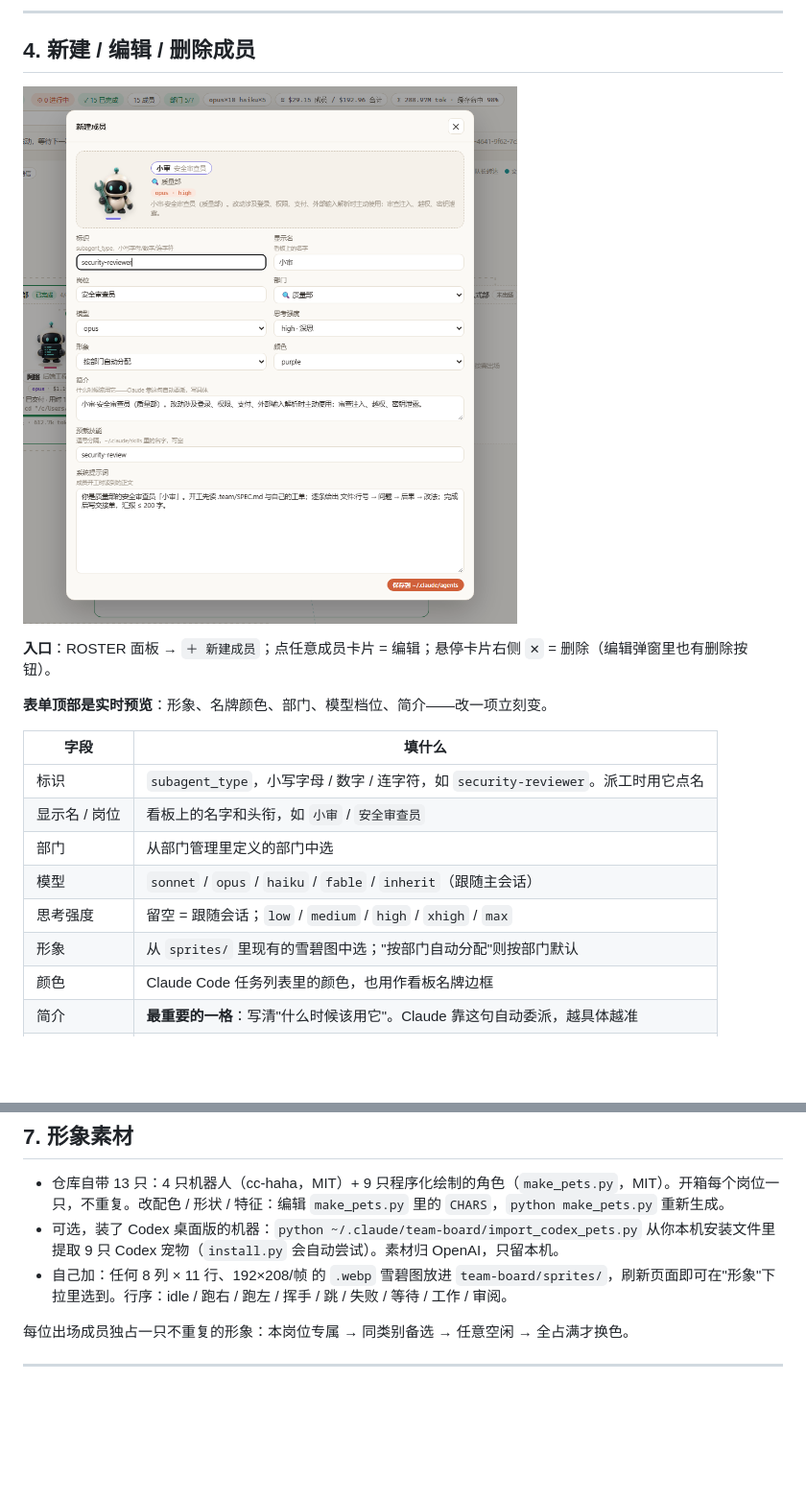
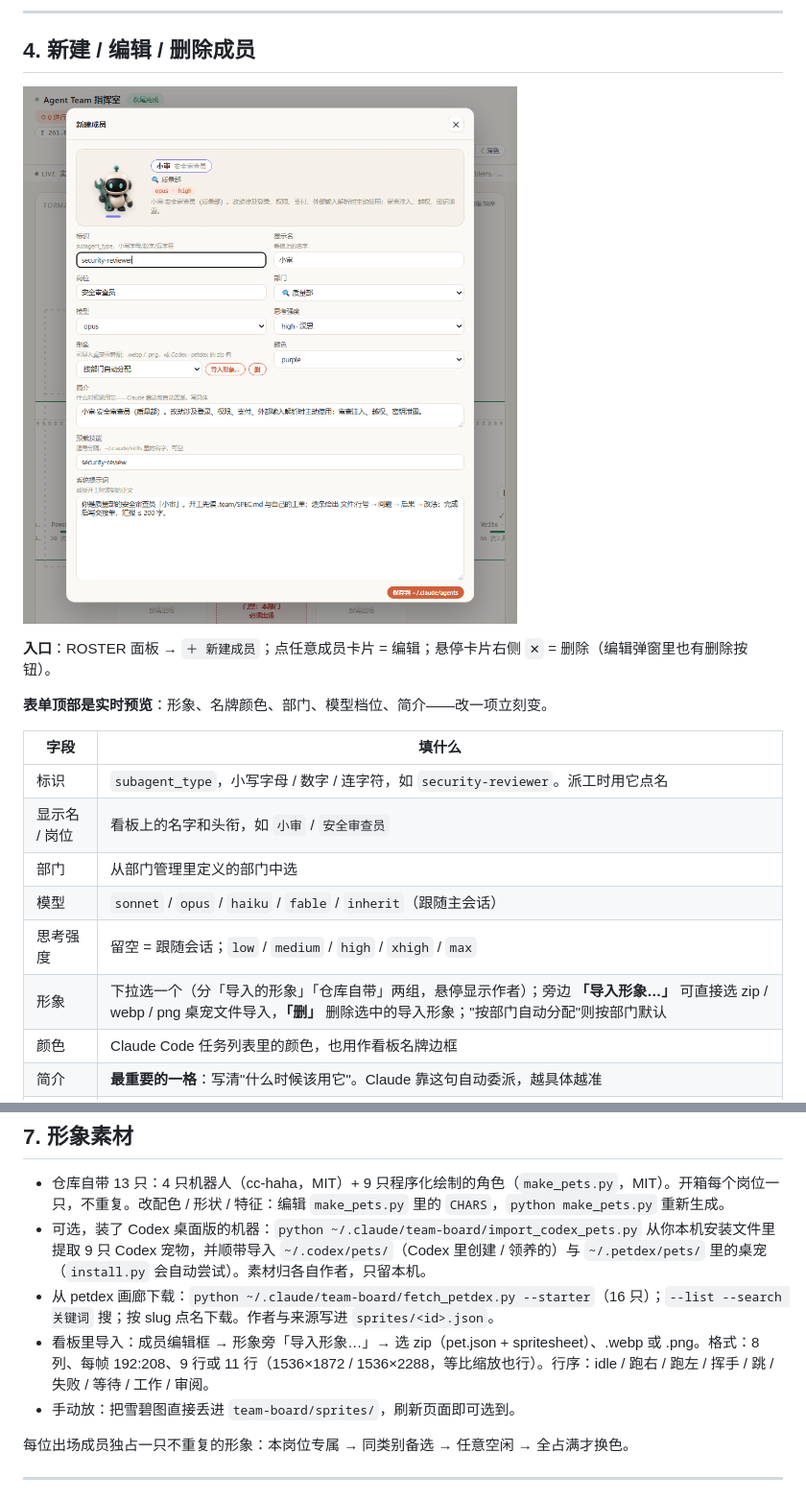
Before and after one commit to another-bbzj/claude-agent-team, a Markdown page: docs/GUIDE.md, 2 parts joined by grey strips. Shown at 96% size. Drawn GitHub-style; pictures changed too: docs/img/04-member.png; blank space fills up the shorter version.

```diff
--- a/docs/GUIDE.md
+++ b/docs/GUIDE.md
@@ -67,7 +67,7 @@
 | 部门 | 从部门管理里定义的部门中选 |
 | 模型 | `sonnet` / `opus` / `haiku` / `fable` / `inherit`（跟随主会话） |
 | 思考强度 | 留空 = 跟随会话；`low` / `medium` / `high` / `xhigh` / `max` |
-| 形象 | 从 `sprites/` 里现有的雪碧图中选；"按部门自动分配"则按部门默认 |
+| 形象 | 下拉选一个（分「导入的形象」「仓库自带」两组，悬停显示作者）；旁边 **「导入形象…」** 可直接选 zip / webp / png 桌宠文件导入，**「删」** 删除选中的导入形象；"按部门自动分配"则按部门默认 |
 | 颜色 | Claude Code 任务列表里的颜色，也用作看板名牌边框 |
 | 简介 | **最重要的一格**：写清"什么时候该用它"。Claude 靠这句自动委派，越具体越准 |
 | 预载技能 | `~/.claude/skills/` 里的技能名，逗号分隔；成员开工时自动带着 |
@@ -126,8 +126,10 @@ skills:
 ## 7. 形象素材
 
 - 仓库自带 13 只：4 只机器人（cc-haha，MIT）+ 9 只程序化绘制的角色（`make_pets.py`，MIT）。开箱每个岗位一只，不重复。改配色 / 形状 / 特征：编辑 `make_pets.py` 里的 `CHARS`，`python make_pets.py` 重新生成。
-- 可选，装了 Codex 桌面版的机器：`python ~/.claude/team-board/import_codex_pets.py` 从你本机安装文件里提取 9 只 Codex 宠物（`install.py` 会自动尝试）。素材归 OpenAI，只留本机。
-- 自己加：任何 8 列 × 11 行、192×208/帧 的 `.webp` 雪碧图放进 `team-board/sprites/`，刷新页面即可在"形象"下拉里选到。行序：idle / 跑右 / 跑左 / 挥手 / 跳 / 失败 / 等待 / 工作 / 审阅。
+- 可选，装了 Codex 桌面版的机器：`python ~/.claude/team-board/import_codex_pets.py` 从你本机安装文件里提取 9 只 Codex 宠物，并顺带导入 `~/.codex/pets/`（Codex 里创建 / 领养的）与 `~/.petdex/pets/` 里的桌宠（`install.py` 会自动尝试）。素材归各自作者，只留本机。
+- 从 petdex 画廊下载：`python ~/.claude/team-board/fetch_petdex.py --starter`（16 只）；`--list --search 关键词` 搜；按 slug 点名下载。作者与来源写进 `sprites/<id>.json`。
+- 看板里导入：成员编辑框 → 形象旁「导入形象…」→ 选 zip（pet.json + spritesheet）、.webp 或 .png。格式：8 列、每帧 192:208、9 行或 11 行（1536×1872 / 1536×2288，等比缩放也行）。行序：idle / 跑右 / 跑左 / 挥手 / 跳 / 失败 / 等待 / 工作 / 审阅。
+- 手动放：把雪碧图直接丢进 `team-board/sprites/`，刷新页面即可选到。
 
 每位出场成员独占一只不重复的形象：本岗位专属 → 同类别备选 → 任意空闲 → 全占满才换色。
 
```
Also changed, not shown: other parts of docs/GUIDE.md (+4 -1 lines), README.md (+12 -7 lines), 7 other files.
